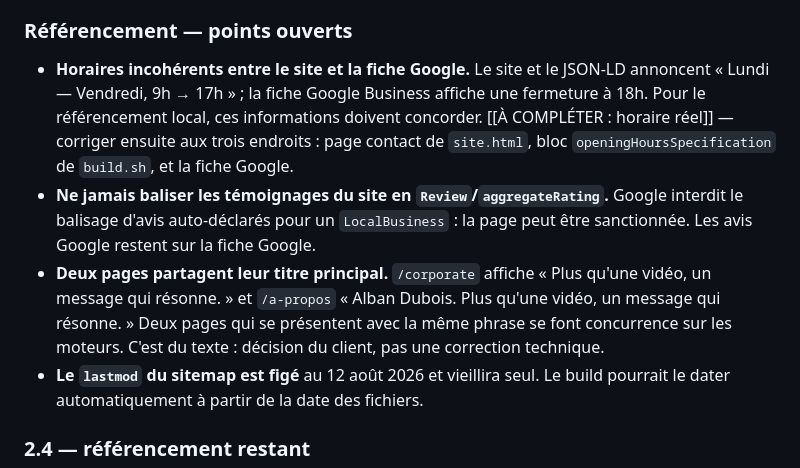
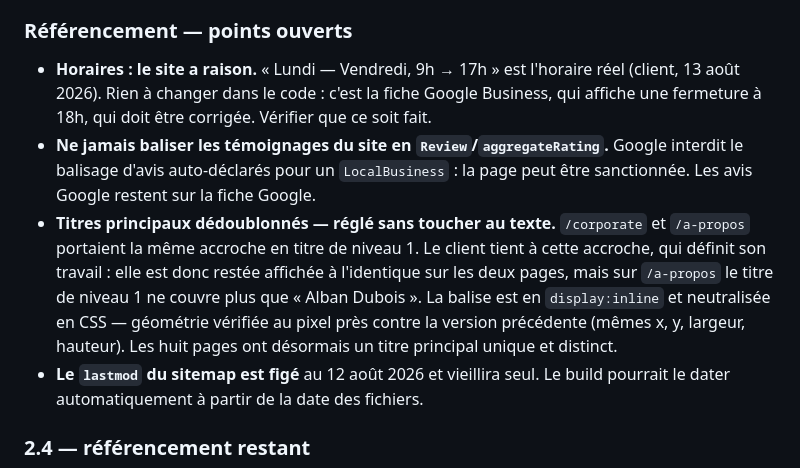
Before and after one commit to Alban-production/alban-production-site, a Markdown page: _src/ETAT-DU-SITE.md, the part around the change. Drawn GitHub-style.

Commit message:
docs: horaires confirmes et titres principaux dedoublonnes

```diff
--- a/_src/ETAT-DU-SITE.md
+++ b/_src/ETAT-DU-SITE.md
@@ -313,20 +313,21 @@ aux textes orange de petite taille sur fond clair.
 vérification visuelle faite, ils restent lisibles grâce au dégradé de surimpression.
 
 ### Référencement — points ouverts
-- **Horaires incohérents entre le site et la fiche Google.** Le site et le
-  JSON-LD annoncent « Lundi — Vendredi, 9h → 17h » ; la fiche Google
-  Business affiche une fermeture à 18h. Pour le référencement local, ces
-  informations doivent concorder. [[À COMPLÉTER : horaire réel]] — corriger
-  ensuite aux trois endroits : page contact de `site.html`, bloc
-  `openingHoursSpecification` de `build.sh`, et la fiche Google.
+- **Horaires : le site a raison.** « Lundi — Vendredi, 9h → 17h » est
+  l'horaire réel (client, 13 août 2026). Rien à changer dans le code : c'est la
+  fiche Google Business, qui affiche une fermeture à 18h, qui doit être
+  corrigée. Vérifier que ce soit fait.
 - **Ne jamais baliser les témoignages du site en `Review`/`aggregateRating`.**
   Google interdit le balisage d'avis auto-déclarés pour un `LocalBusiness` :
   la page peut être sanctionnée. Les avis Google restent sur la fiche Google.
-- **Deux pages partagent leur titre principal.** `/corporate` affiche « Plus
-  qu'une vidéo, un message qui résonne. » et `/a-propos` « Alban Dubois. Plus
-  qu'une vidéo, un message qui résonne. » Deux pages qui se présentent avec la
-  même phrase se font concurrence sur les moteurs. C'est du texte : décision du
-  client, pas une correction technique.
+- **Titres principaux dédoublonnés — réglé sans toucher au texte.**
+  `/corporate` et `/a-propos` portaient la même accroche en titre de niveau 1.
+  Le client tient à cette accroche, qui définit son travail : elle est donc
+  restée affichée à l'identique sur les deux pages, mais sur `/a-propos` le
+  titre de niveau 1 ne couvre plus que « Alban Dubois ». La balise est en
+  `display:inline` et neutralisée en CSS — géométrie vérifiée au pixel près
+  contre la version précédente (mêmes x, y, largeur, hauteur). Les huit pages
+  ont désormais un titre principal unique et distinct.
 - **Le `lastmod` du sitemap est figé** au 12 août 2026 et vieillira seul. Le
   build pourrait le dater automatiquement à partir de la date des fichiers.
 
```
